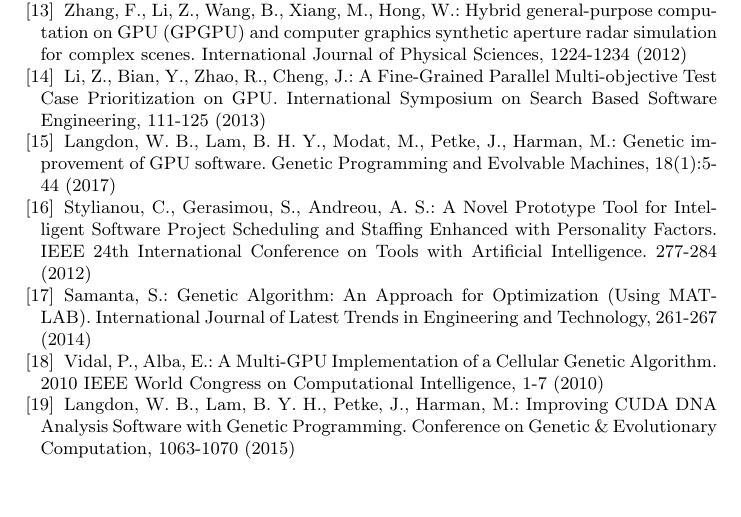
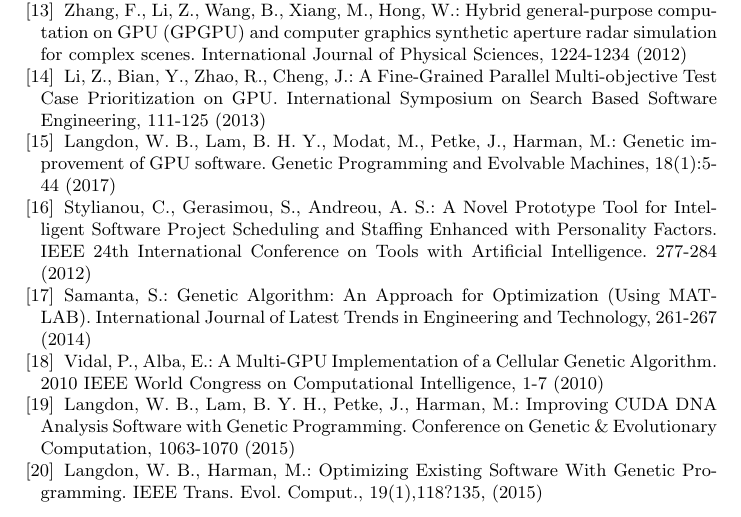
Before and after one commit to Jeanhwea/nasac2017, a LaTeX paper (paper.tex, which reads contents/bibliography.tex): part of page 17 of 17, cut so that both start at the same text. Compiled offline with pdfLaTeX.

Commit message:
加第20个reference

```diff
--- a/contents/bibliography.tex
+++ b/contents/bibliography.tex
@@ -109,9 +109,10 @@
 Improving CUDA DNA Analysis Software with Genetic Programming.
 Conference on Genetic \& Evolutionary Computation, 1063-1070 (2015)
 
-
-
-
+\bibitem[20]{langdon3}
+Langdon, W. B., Harman, M.:
+Optimizing Existing Software With Genetic Programming.
+IEEE Trans. Evol. Comput., 19(1),118?135, (2015)
 
 
 
```
